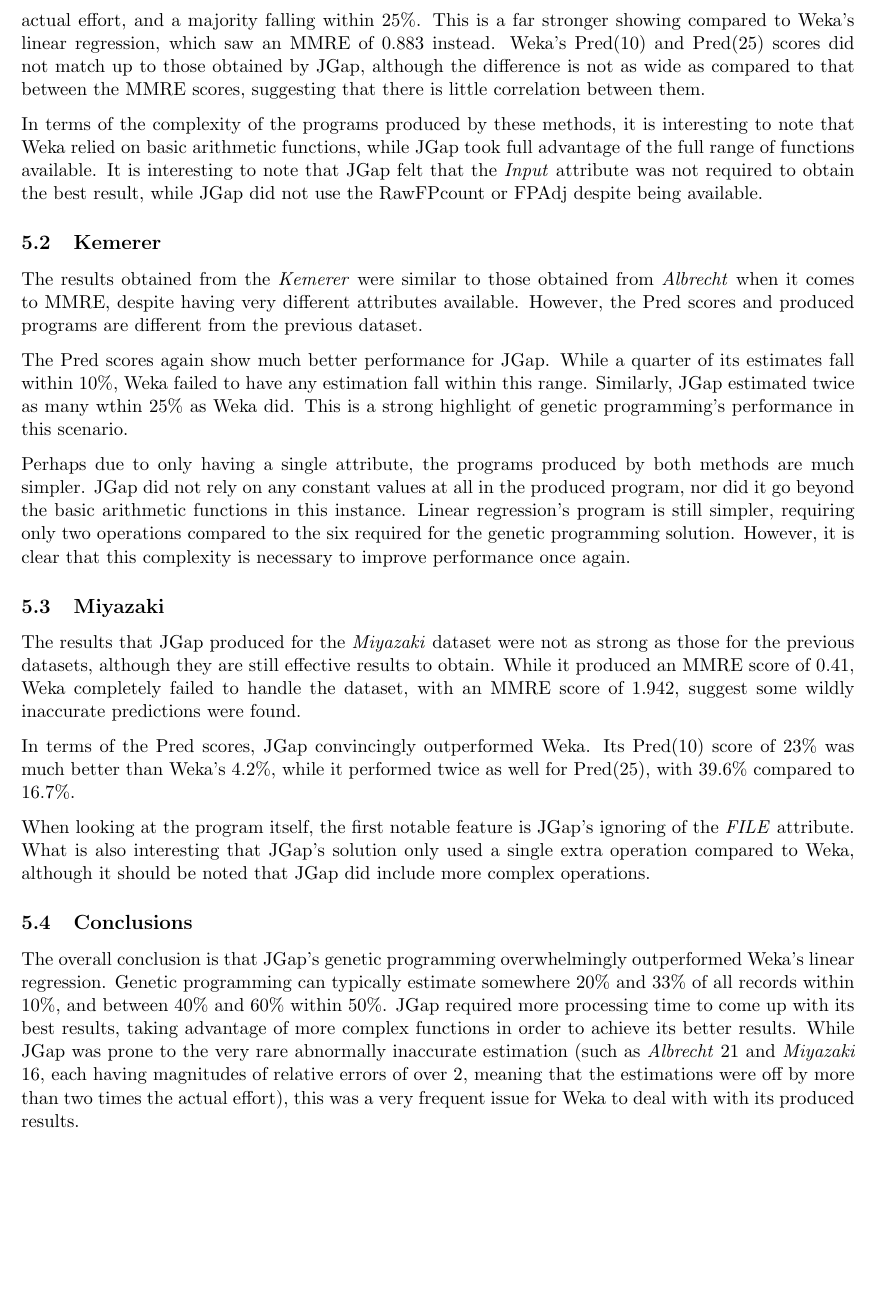
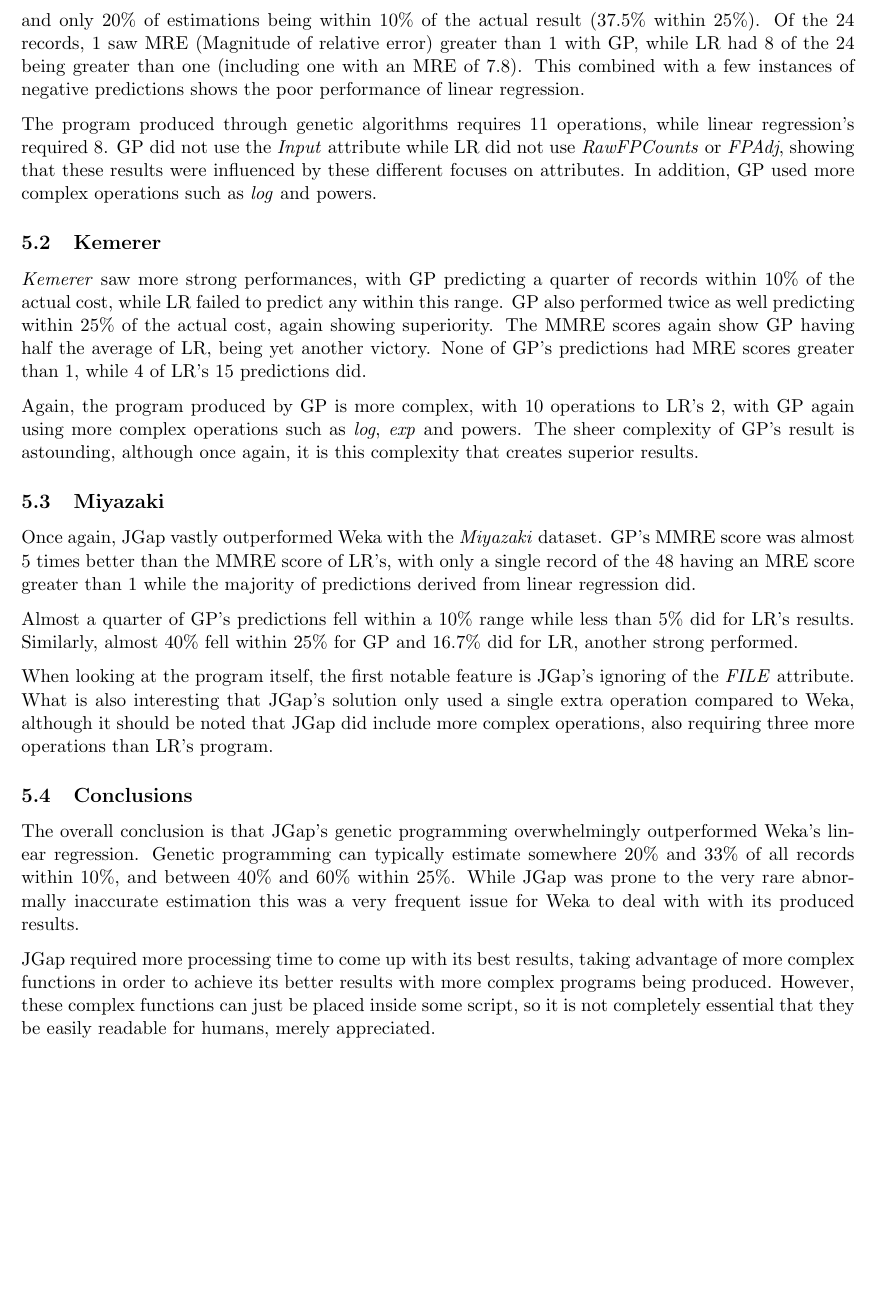
Before and after one commit to ANuclearError/CS547-Assignment04, a LaTeX document (report/report.tex): part of page 5 of 8, cut at the place of the change, the shorter picture padded with empty space. Compiled offline with pdfLaTeX.

Commit message:
Finish update to the report, can now create submission.

```diff
--- a/report/report.tex
+++ b/report/report.tex
@@ -301,60 +302,53 @@
 \label{sec:comparisons}
 \subsection{Albrecht} % (fold)
 \label{sub:albrecht_comp}
-The \emph{Albrecht} dataset saw strong results with JGap, resulting in an MMRE
-score of 0.351. The Pred scores were strong across the board, with a third of
-the dataset having estimates within 10\% of the actual effort, and a majority
-falling within 25\%. This is a far stronger showing compared to Weka's linear
-regression, which saw an MMRE of 0.883 instead. Weka's Pred(10) and Pred(25)
-scores did not match up to those obtained by JGap, although the difference is
-not as wide as compared to that between the MMRE scores, suggesting that there
-is little correlation between them.
+\emph{Albrecht} saw strong results with a third of estimations being within 10\%
+and a majority being within 25\%, with an MMRE of 0.351 being achieved through
+GP. LR was far weaker, with an MMRE of 0.883 and only 20\% of estimations being
+within 10\% of the actual result (37.5\% within 25\%). Of the 24 records, 1 saw
+MRE (Magnitude of relative error) greater than 1 with GP, while LR had 8 of the
+24 being greater than one (including one with an MRE of 7.8). This combined with
+a few instances of negative predictions shows the poor performance of linear
+regression.
 
-In terms of the complexity of the programs produced by these methods, it is
-interesting to note that Weka relied on basic arithmetic functions, while
-JGap took full advantage of the full range of functions available. It is
-interesting to note that JGap felt that the \emph{Input} attribute was not
-required to obtain the best result, while JGap did not use the RawFPcount or
-FPAdj despite being available.
+The program produced through genetic algorithms requires 11 operations, while
+linear regression's required 8. GP did not use the \emph{Input} attribute while
+LR did not use \emph{RawFPCounts} or \emph{FPAdj}, showing that these results
+were influenced by these different focuses on attributes. In addition, GP used
+more complex operations such as \emph{log} and powers.
 % subsection albrecht_comp (end)
 
 \subsection{Kemerer} % (fold)
 \label{sub:kemerer_comp}
-The results obtained from the \emph{Kemerer} were similar to those obtained from
-\emph{Albrecht} when it comes to MMRE, despite having very different attributes
-available. However, the Pred scores and produced programs are different from the
-previous dataset.
+\emph{Kemerer} saw more strong performances, with GP predicting a quarter of
+records within 10\% of the actual cost, while LR failed to predict any within
+this range. GP also performed twice as well predicting within 25\% of the actual
+cost, again showing superiority. The MMRE scores again show GP having half the
+average of LR, being yet another victory. None of GP's predictions had MRE
+scores greater than 1, while 4 of LR's 15 predictions did.
 
-The Pred scores again show much better performance for JGap. While a quarter of
-its estimates fall within 10\%, Weka failed to have any estimation fall within
-this range. Similarly, JGap estimated twice as many wthin 25\% as Weka did. This
-is a strong highlight of genetic programming's performance in this scenario.
-
-Perhaps due to only having a single attribute, the programs produced by both
-methods are much simpler. JGap did not rely on any constant values at all in
-the produced program, nor did it go beyond the basic arithmetic functions in
-this instance. Linear regression's program is still simpler, requiring only two
-operations compared to the six required for the genetic programming solution.
-However, it is clear that this complexity is necessary to improve performance
-once again.
+Again, the program produced by GP is more complex, with 10 operations to LR's 2,
+with GP again using more complex operations such as \emph{log}, \emph{exp} and
+powers. The sheer complexity of GP's result is astounding, although once again,
+it is this complexity that creates superior results.
 % subsection kemerer_comp (end)
 
 \subsection{Miyazaki} % (fold)
 \label{sub:miyazaki_comp}
-The results that JGap produced for the \emph{Miyazaki} dataset were not as
-strong as those for the previous datasets, although they are still effective
-results to obtain. While it produced an MMRE score of 0.41, Weka completely
-failed to handle the dataset, with an MMRE score of 1.942, suggest some wildly
-inaccurate predictions were found.
+Once again, JGap vastly outperformed Weka with the \emph{Miyazaki} dataset.
+GP's MMRE score was almost 5 times better than the MMRE score of LR's, with only
+a single record of the 48 having an MRE score greater than 1 while the majority
+of predictions derived from linear regression did.
 
-In terms of the Pred scores, JGap convincingly outperformed Weka. Its Pred(10)
-score of 23\% was much better than Weka's 4.2\%, while it performed twice as
-well for Pred(25), with 39.6\% compared to 16.7\%.
+Almost a quarter of GP's predictions fell within a 10\% range while less than
+5\% did for LR's results. Similarly, almost 40\% fell within 25\% for GP and
+16.7\% did for LR, another strong performed.
 
 When looking at the program itself, the first notable feature is JGap's ignoring
 of the \emph{FILE} attribute. What is also interesting that JGap's solution only
 used a single extra operation compared to Weka, although it should be noted that
-JGap did include more complex operations.
+JGap did include more complex operations, also requiring three more operations
+than LR's program.
 % subsection miyazaki_comp (end)
 
 \subsection{Conclusions} % (fold)
@@ -362,13 +356,15 @@
 The overall conclusion is that JGap's genetic programming overwhelmingly
 outperformed Weka's linear regression. Genetic programming can typically
 estimate somewhere 20\% and 33\% of all records within 10\%, and between 40\%
-and 60\% within 50\%. JGap required more processing time to come up with its
-best results, taking advantage of more complex functions in order to achieve
-its better results. While JGap was prone to the very rare abnormally inaccurate
-estimation (such as \emph{Albrecht} 21 and \emph{Miyazaki} 16, each having
-magnitudes of relative errors of over 2, meaning that the estimations were
-off by more than two times the actual effort), this was a very frequent issue
-for Weka to deal with with its produced results.
+and 60\% within 25\%. While JGap was prone to the very rare abnormally
+inaccurate estimation this was a very frequent issue for Weka to deal with with
+its produced results.
+
+JGap required more processing time to come up with its best results, taking
+advantage of more complex functions in order to achieve its better results with
+more complex programs being produced. However, these complex functions can just
+be placed inside some script, so it is not completely essential that they be
+easily readable for humans, merely appreciated.
 % subsection conclusions (end)
 % section comparisons (end)
 
```
Also changed, not shown: report/report.bib (+1 -1 lines), report/res/kemerer.tex (+15 -15 lines), report/report.tex (25 more changed lines).
